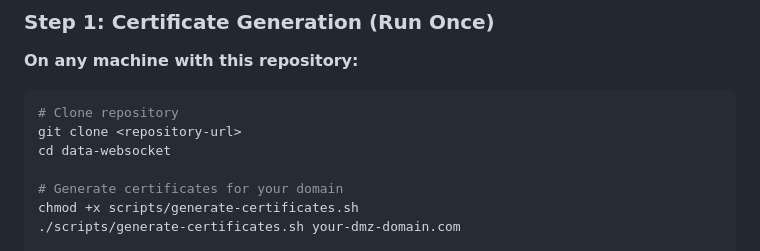
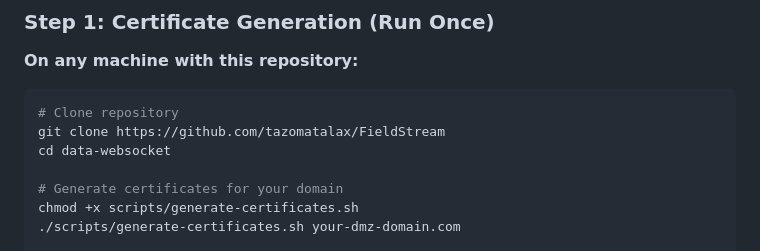
Before and after one commit to tazomatalax/FieldStream, a Markdown page: README.md, the part around the change. Drawn GitHub-style.

````diff
--- a/README.md
+++ b/README.md
@@ -207,7 +207,7 @@ This system is designed for deployment across **three separate machines**:
 
 ```bash
 # Clone repository
-git clone <repository-url>
+git clone https://github.com/tazomatalax/FieldStream
 cd data-websocket
 
 # Generate certificates for your domain
````
